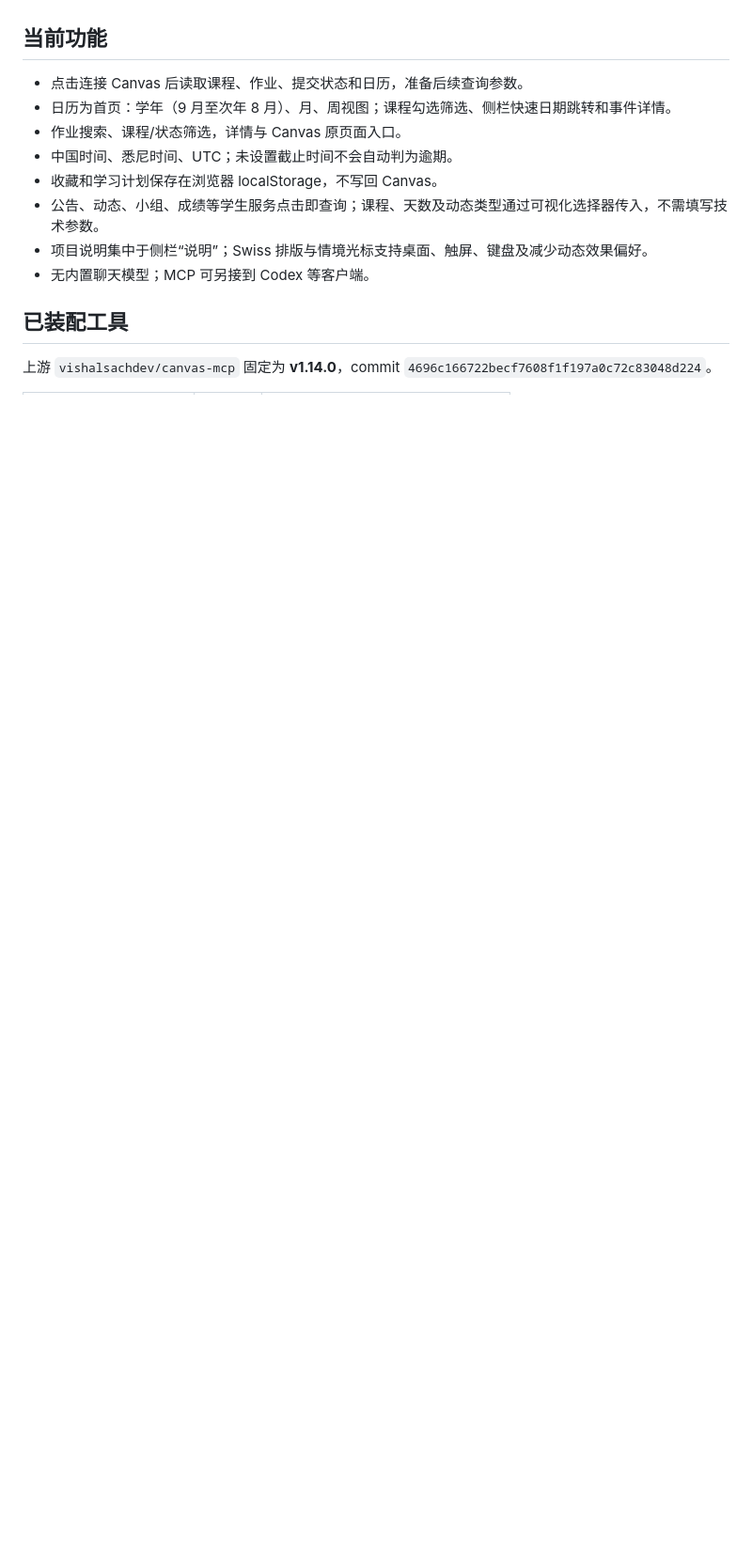
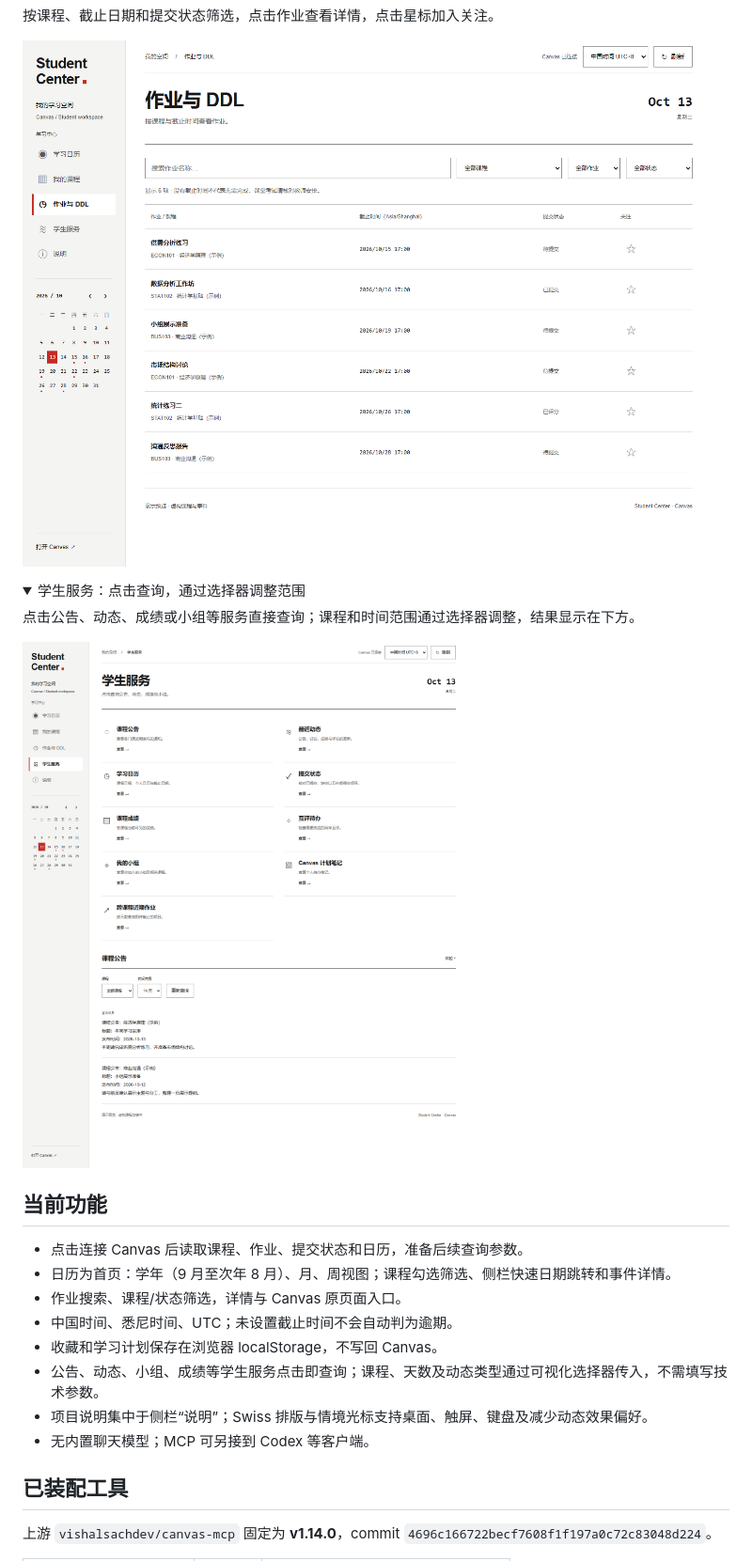
Before and after one commit to shu-silc-osc/canvas-chaoxing-silc-mcp, a Markdown page: README.md, the part around one of its changes. Shown at 94% size. GitHub-like rendering; pictures changed too: docs/images/workspace-assignments.png (added), docs/images/workspace-services.png (added); folded sections open; blank space fills up the shorter version.

Commit message:
docs(readme): add sanitized workspace operation previews

```diff
--- a/README.md
+++ b/README.md
@@ -6,3 +36,17 @@
+按课程、截止日期和提交状态筛选，点击作业查看详情，点击星标加入关注。
+
+![作业与 DDL：搜索框、筛选器和提交状态](docs/images/workspace-assignments.png)
+
+</details>
+
+<details>
+<summary>学生服务：点击查询，通过选择器调整范围</summary>
+
+点击公告、动态、成绩或小组等服务直接查询；课程和时间范围通过选择器调整，结果显示在下方。
+
+![学生服务：服务入口、课程选择器与公告查询结果](docs/images/workspace-services.png)
+
+</details>
 
 ## 当前功能
 
```
Also changed, not shown: other parts of README.md (+31 -1 lines), docs/images/workspace-calendar.png (added), docs/images/workspace-detail.png (added), docs/images/workspace-launch.png (added).
